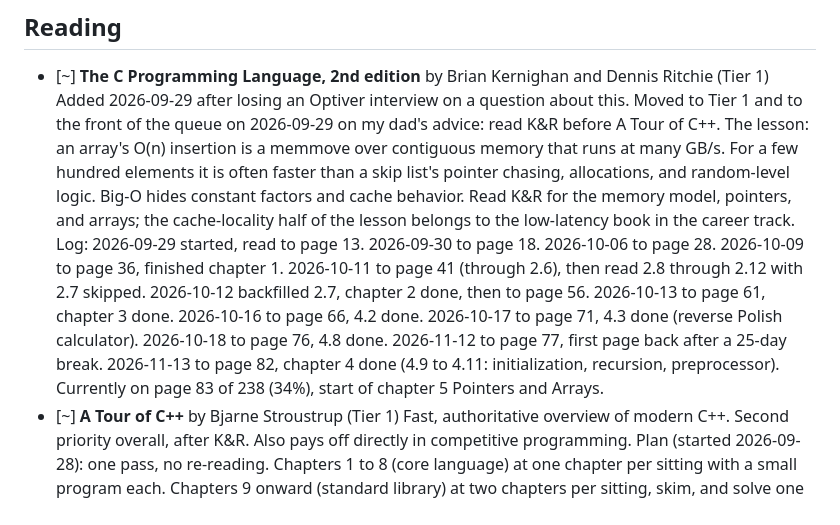
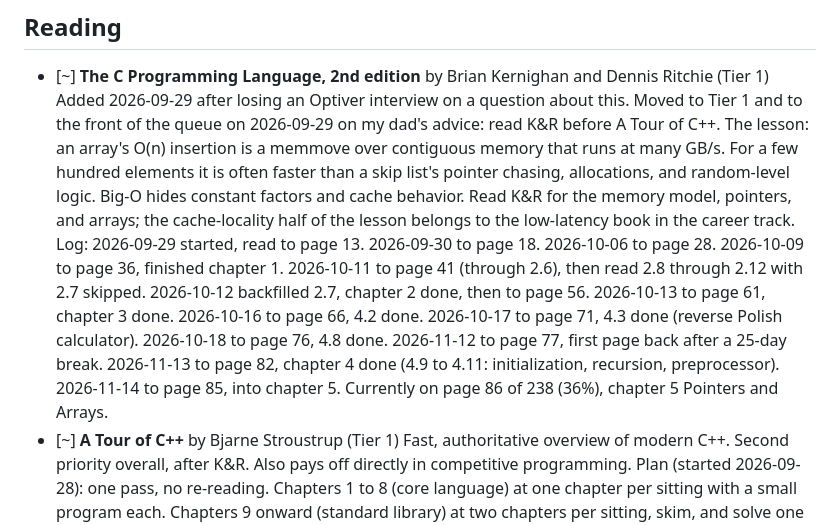
Before and after one commit to Sonok/ReadingList, a Markdown page: tracks/quant.md, the part around the change. Rendered like a GitHub page.

Commit message:
Log K&R progress, 85 pages read
Co-Authored-By: Claude Fable 5.2 <noreply@anthropic.com>

```diff
--- a/tracks/quant.md
+++ b/tracks/quant.md
@@ -8,8 +8,8 @@
   memmove over contiguous memory that runs at many GB/s. For a few hundred elements it is often faster than a skip list's
   pointer chasing, allocations, and random-level logic. Big-O hides constant factors and cache behavior. Read K&R for the
   memory model, pointers, and arrays; the cache-locality half of the lesson belongs to the low-latency book in the career track.
-  Log: 2026-09-29 started, read to page 13. 2026-09-30 to page 18. 2026-10-06 to page 28. 2026-10-09 to page 36, finished chapter 1. 2026-10-11 to page 41 (through 2.6), then read 2.8 through 2.12 with 2.7 skipped. 2026-10-12 backfilled 2.7, chapter 2 done, then to page 56. 2026-10-13 to page 61, chapter 3 done. 2026-10-16 to page 66, 4.2 done. 2026-10-17 to page 71, 4.3 done (reverse Polish calculator). 2026-10-18 to page 76, 4.8 done. 2026-11-12 to page 77, first page back after a 25-day break. 2026-11-13 to page 82, chapter 4 done (4.9 to 4.11: initialization, recursion, preprocessor). Currently on
-  page 83 of 238 (34%), start of chapter 5 Pointers and Arrays.
+  Log: 2026-09-29 started, read to page 13. 2026-09-30 to page 18. 2026-10-06 to page 28. 2026-10-09 to page 36, finished chapter 1. 2026-10-11 to page 41 (through 2.6), then read 2.8 through 2.12 with 2.7 skipped. 2026-10-12 backfilled 2.7, chapter 2 done, then to page 56. 2026-10-13 to page 61, chapter 3 done. 2026-10-16 to page 66, 4.2 done. 2026-10-17 to page 71, 4.3 done (reverse Polish calculator). 2026-10-18 to page 76, 4.8 done. 2026-11-12 to page 77, first page back after a 25-day break. 2026-11-13 to page 82, chapter 4 done (4.9 to 4.11: initialization, recursion, preprocessor). 2026-11-14 to page 85, into chapter 5. Currently on
+  page 86 of 238 (36%), chapter 5 Pointers and Arrays.
 - [~] **A Tour of C++** by Bjarne Stroustrup (Tier 1)
   Fast, authoritative overview of modern C++. Second priority overall, after K&R. Also pays off directly in competitive programming.
   Plan (started 2026-09-28): one pass, no re-reading. Chapters 1 to 8 (core language) at one chapter per sitting with a
```
Also changed, not shown: README.md (+1 -1 lines), progress.png, 1 other file.
